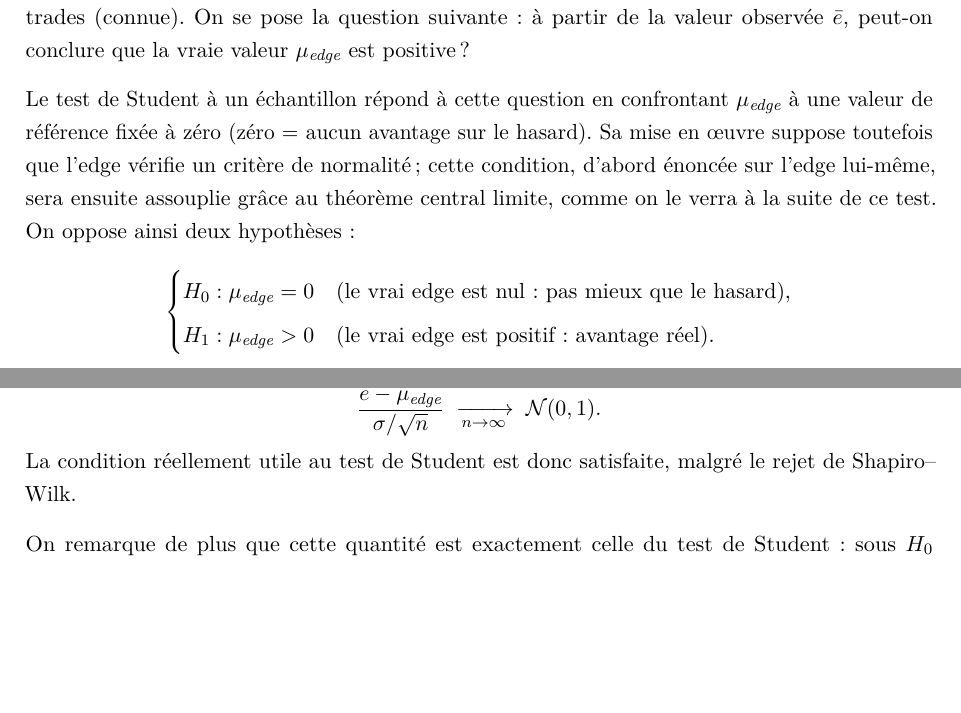
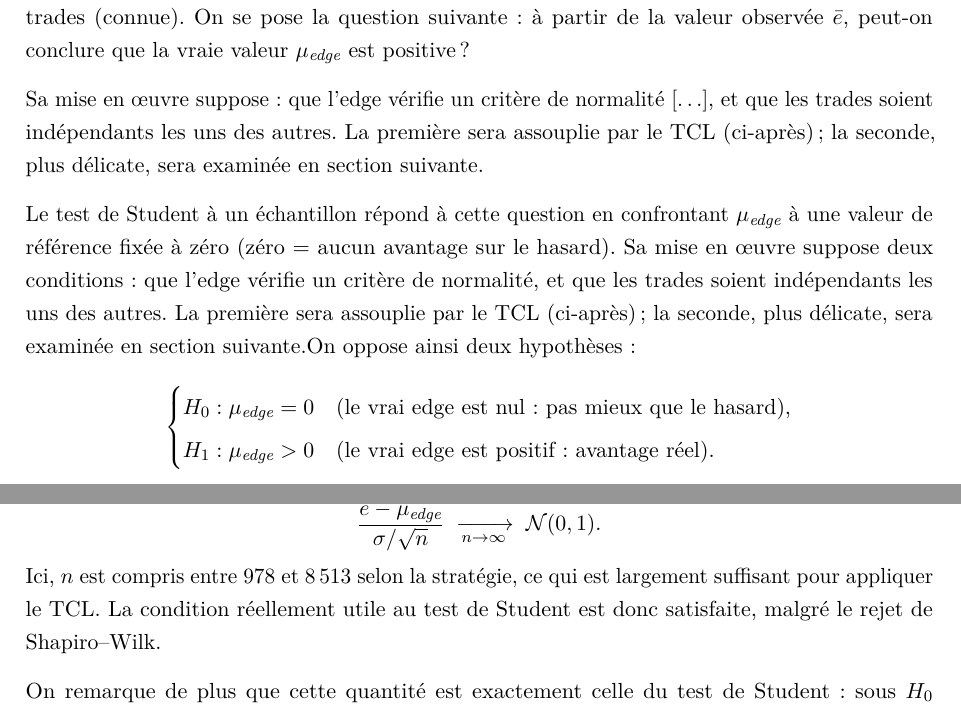
Before and after one commit to nkkonsult/TradingMonitor, a LaTeX document (rapport/main.tex, which reads rapport/03_juger.tex): two parts of pages 10 and 11 of 22, joined at a grey line, cut so that both start at the same text, the shorter picture padded with empty space. Compiled offline with pdfLaTeX.

```diff
--- a/rapport/03_juger.tex
+++ b/rapport/03_juger.tex
@@ -71,12 +71,16 @@
 \(\bar e\), peut-on conclure que la vraie valeur \(\mu_{\edgevar}\) est
 positive~?
 
+Sa mise en œuvre suppose  : que l'edge
+vérifie un critère de normalité […], et que les trades soient indépendants les uns des autres. La première sera assouplie par le TCL (ci-après) ;
+la seconde, plus délicate, sera examinée en section suivante.
+
 Le test de Student à un échantillon répond à cette question en confrontant
 \(\mu_{\edgevar}\) à une valeur de référence fixée à zéro (zéro~$=$ aucun
-avantage sur le hasard). Sa mise en \oe uvre suppose toutefois que l'edge
-vérifie un critère de normalité~; cette condition, d'abord énoncée sur
-l'edge lui-même, sera ensuite assouplie grâce au théorème central limite,
-comme on le verra à la suite de ce test. On oppose ainsi deux
+avantage sur le hasard). Sa mise en \oe uvre suppose deux conditions : que l'edge
+vérifie un critère de normalité, et que les trades soient indépendants les uns des autres.
+La première sera assouplie par le TCL (ci-après) ;
+la seconde, plus délicate, sera examinée en section suivante.On oppose ainsi deux
 hypothèses~:
 \[
   \begin{cases}
@@ -174,6 +178,8 @@
   \frac{\bar e - \mu_{\edgevar}}{\sigma/\sqrt{n}}
   \;\xrightarrow[n \to \infty]{}\; \mathcal{N}(0,1) .
 \]
+Ici, \(n\) est compris entre 978 et 8\,513 selon la stratégie, ce qui est
+largement suffisant pour appliquer le TCL.
 La condition réellement utile au test de Student est donc satisfaite,
 malgré le rejet de Shapiro--Wilk.
 
```
Also changed, not shown: _PLAN_2_SEMAINES.md (+7 -0 lines), rapport/05_protocole.tex (+5 -0 lines), rapport/03_juger.tex (22 more changed lines).
